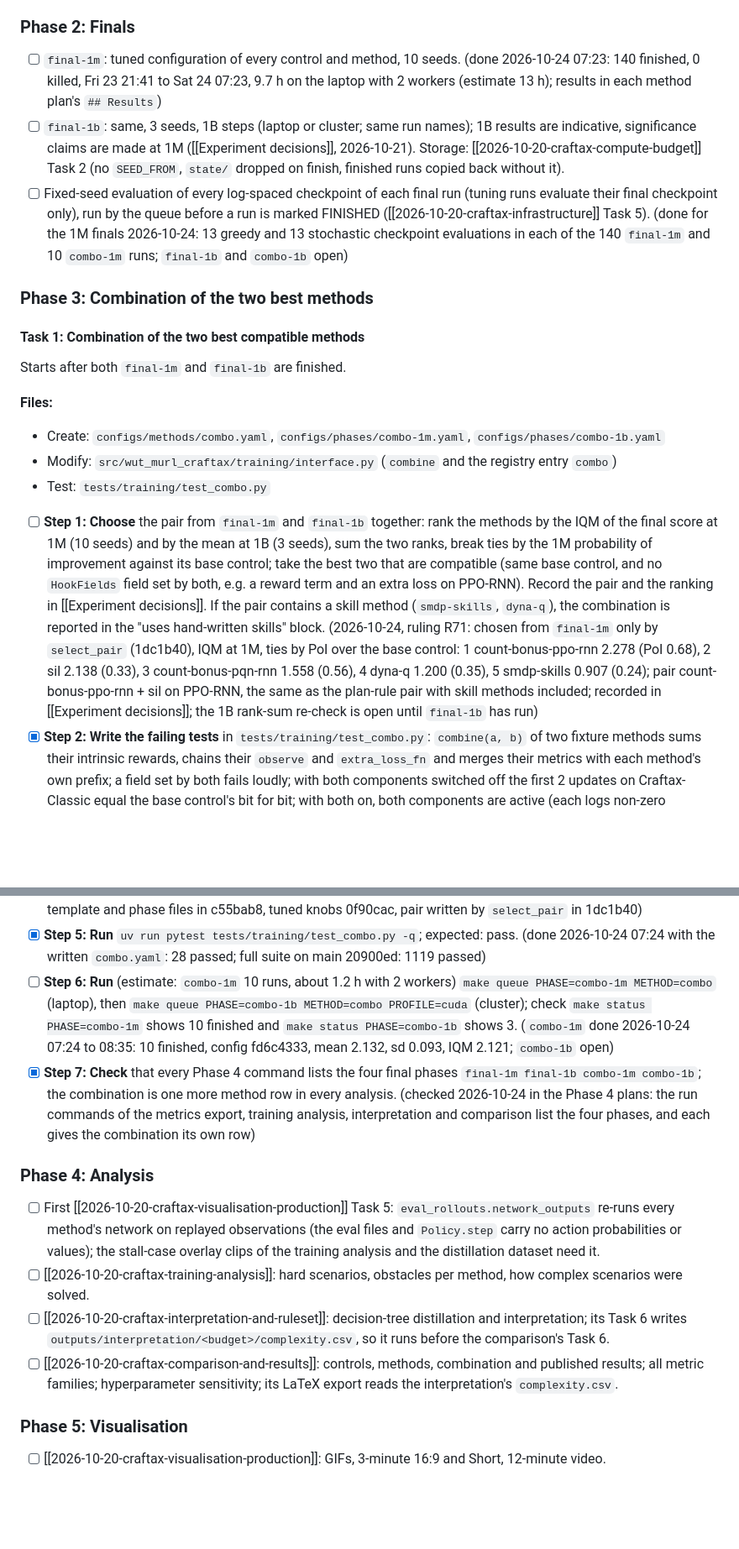
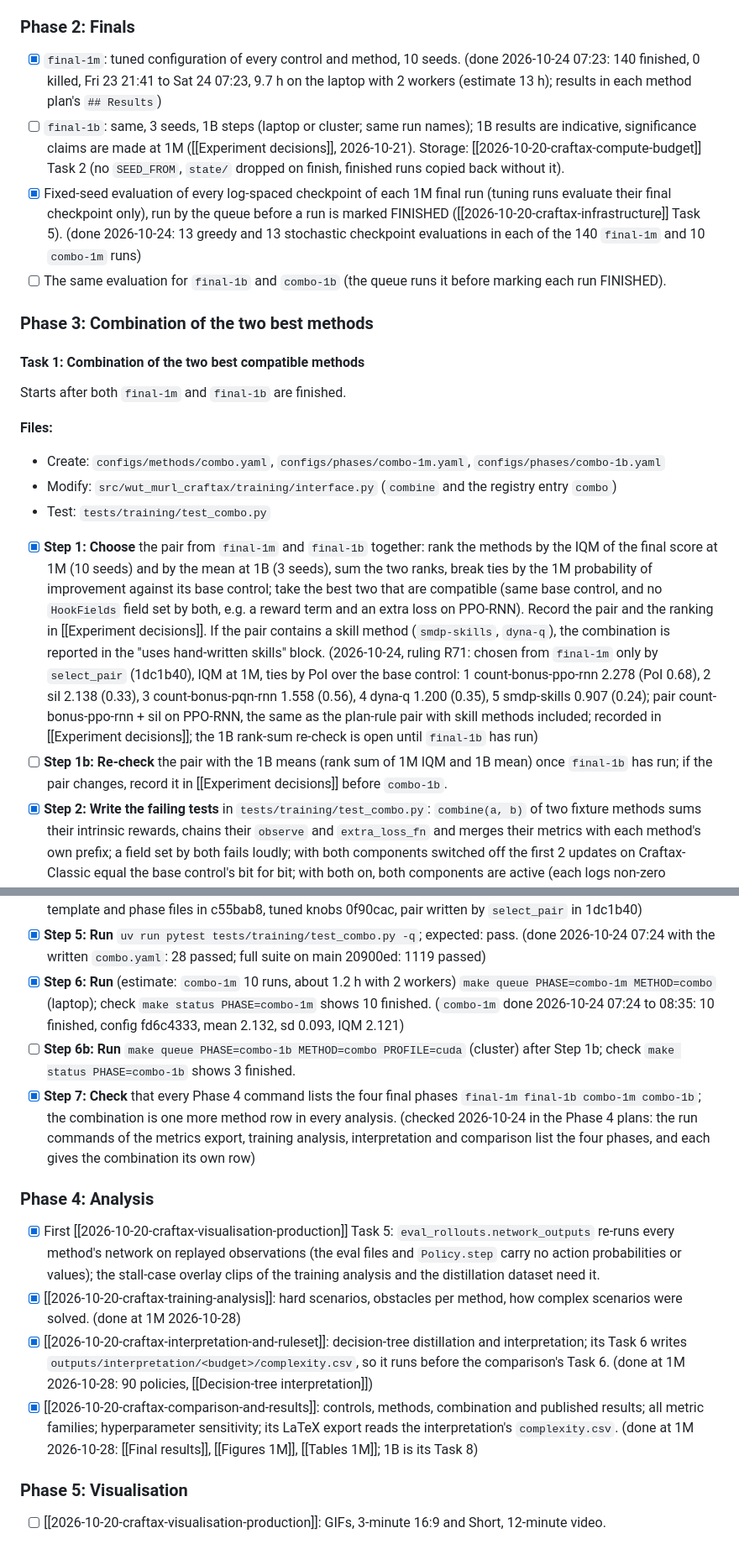
Before and after one commit to Pawlo77/rl-craftmax, a Markdown page: plans/2026-10-20-craftax-project/2026-10-20-craftax-project.md, 2 parts joined by grey strips. Shown at 84% size. GitHub-like rendering; blank space fills up the shorter version.

Commit message:
docs: tick Phase 4 at 1M and split the open 1B steps

```diff
--- a/plans/2026-10-20-craftax-project/2026-10-20-craftax-project.md
+++ b/plans/2026-10-20-craftax-project/2026-10-20-craftax-project.md
@@ -77,9 +77,10 @@ Timetable (measured, 2 queue workers since 2026-10-22 00:06, about 1.4 x the thr
 
 ### Phase 2: Finals
 
-- [ ] `final-1m`: tuned configuration of every control and method, 10 seeds. (done 2026-10-24 07:23: 140 finished, 0 killed, Fri 23 21:41 to Sat 24 07:23, 9.7 h on the laptop with 2 workers (estimate 13 h); results in each method plan's `## Results`)
+- [x] `final-1m`: tuned configuration of every control and method, 10 seeds. (done 2026-10-24 07:23: 140 finished, 0 killed, Fri 23 21:41 to Sat 24 07:23, 9.7 h on the laptop with 2 workers (estimate 13 h); results in each method plan's `## Results`)
 - [ ] `final-1b`: same, 3 seeds, 1B steps (laptop or cluster; same run names); 1B results are indicative, significance claims are made at 1M ([[Experiment decisions]], 2026-10-21). Storage: [[2026-10-20-craftax-compute-budget]] Task 2 (no `SEED_FROM`, `state/` dropped on finish, finished runs copied back without it).
-- [ ] Fixed-seed evaluation of every log-spaced checkpoint of each final run (tuning runs evaluate their final checkpoint only), run by the queue before a run is marked FINISHED ([[2026-10-20-craftax-infrastructure]] Task 5). (done for the 1M finals 2026-10-24: 13 greedy and 13 stochastic checkpoint evaluations in each of the 140 `final-1m` and 10 `combo-1m` runs; `final-1b` and `combo-1b` open)
+- [x] Fixed-seed evaluation of every log-spaced checkpoint of each 1M final run (tuning runs evaluate their final checkpoint only), run by the queue before a run is marked FINISHED ([[2026-10-20-craftax-infrastructure]] Task 5). (done 2026-10-24: 13 greedy and 13 stochastic checkpoint evaluations in each of the 140 `final-1m` and 10 `combo-1m` runs)
+- [ ] The same evaluation for `final-1b` and `combo-1b` (the queue runs it before marking each run FINISHED).
 
 ### Phase 3: Combination of the two best methods
 
@@ -92,20 +93,22 @@ Starts after both `final-1m` and `final-1b` are finished.
 - Modify: `src/wut_murl_craftax/training/interface.py` (`combine` and the registry entry `combo`)
 - Test: `tests/training/test_combo.py`
 
-- [ ] **Step 1: Choose** the pair from `final-1m` and `final-1b` together: rank the methods by the IQM of the final score at 1M (10 seeds) and by the mean at 1B (3 seeds), sum the two ranks, break ties by the 1M probability of improvement against its base control; take the best two that are compatible (same base control, and no `HookFields` field set by both, e.g. a reward term and an extra loss on PPO-RNN). Record the pair and the ranking in [[Experiment decisions]]. If the pair contains a skill method (`smdp-skills`, `dyna-q`), the combination is reported in the "uses hand-written skills" block. (2026-10-24, ruling R71: chosen from `final-1m` only by `select_pair` (1dc1b40), IQM at 1M, ties by PoI over the base control: 1 count-bonus-ppo-rnn 2.278 (PoI 0.68), 2 sil 2.138 (0.33), 3 count-bonus-pqn-rnn 1.558 (0.56), 4 dyna-q 1.200 (0.35), 5 smdp-skills 0.907 (0.24); pair count-bonus-ppo-rnn + sil on PPO-RNN, the same as the plan-rule pair with skill methods included; recorded in [[Experiment decisions]]; the 1B rank-sum re-check is open until `final-1b` has run)
+- [x] **Step 1: Choose** the pair from `final-1m` and `final-1b` together: rank the methods by the IQM of the final score at 1M (10 seeds) and by the mean at 1B (3 seeds), sum the two ranks, break ties by the 1M probability of improvement against its base control; take the best two that are compatible (same base control, and no `HookFields` field set by both, e.g. a reward term and an extra loss on PPO-RNN). Record the pair and the ranking in [[Experiment decisions]]. If the pair contains a skill method (`smdp-skills`, `dyna-q`), the combination is reported in the "uses hand-written skills" block. (2026-10-24, ruling R71: chosen from `final-1m` only by `select_pair` (1dc1b40), IQM at 1M, ties by PoI over the base control: 1 count-bonus-ppo-rnn 2.278 (PoI 0.68), 2 sil 2.138 (0.33), 3 count-bonus-pqn-rnn 1.558 (0.56), 4 dyna-q 1.200 (0.35), 5 smdp-skills 0.907 (0.24); pair count-bonus-ppo-rnn + sil on PPO-RNN, the same as the plan-rule pair with skill methods included; recorded in [[Experiment decisions]]; the 1B rank-sum re-check is open until `final-1b` has run)
+- [ ] **Step 1b: Re-check** the pair with the 1B means (rank sum of 1M IQM and 1B mean) once `final-1b` has run; if the pair changes, record it in [[Experiment decisions]] before `combo-1b`.
 - [x] **Step 2: Write the failing tests** in `tests/training/test_combo.py`: `combine(a, b)` of two fixture methods sums their intrinsic rewards, chains their `observe` and `extra_loss_fn` and merges their metrics with each method's own prefix; a field set by both fails loudly; with both components switched off the first 2 updates on Craftax-Classic equal the base control's bit for bit; with both on, both components are active (each logs non-zero metrics); the `combo` entry passes the interface test of [[2026-10-20-craftax-infrastructure]] Task 3. (done 2026-10-22 in c55bab8, extended in 17d5391, a71625d and 2ca606a; on main since 2026-10-23 20:35)
 - [x] **Step 3: Implement** `combine` and register `combo` in `training/interface.py`. (done in c55bab8, 17d5391, a71625d, 2ca606a)
 - [x] **Step 4: Write** `configs/methods/combo.yaml` (`base: {base_from: <base control>.tuned}`, the two methods' `tuned` blocks unchanged, `grid: {coarse: [the single combined config], fine: null}`, no retuning) and the phase files `combo-1m.yaml` (10 seeds) and `combo-1b.yaml` (3 seeds), both with log-spaced evaluation. (done: template and phase files in c55bab8, tuned knobs 0f90cac, pair written by `select_pair` in 1dc1b40)
 - [x] **Step 5: Run** `uv run pytest tests/training/test_combo.py -q`; expected: pass. (done 2026-10-24 07:24 with the written `combo.yaml`: 28 passed; full suite on main 20900ed: 1119 passed)
-- [ ] **Step 6: Run** (estimate: `combo-1m` 10 runs, about 1.2 h with 2 workers) `make queue PHASE=combo-1m METHOD=combo` (laptop), then `make queue PHASE=combo-1b METHOD=combo PROFILE=cuda` (cluster); check `make status PHASE=combo-1m` shows 10 finished and `make status PHASE=combo-1b` shows 3. (`combo-1m` done 2026-10-24 07:24 to 08:35: 10 finished, config fd6c4333, mean 2.132, sd 0.093, IQM 2.121; `combo-1b` open)
+- [x] **Step 6: Run** (estimate: `combo-1m` 10 runs, about 1.2 h with 2 workers) `make queue PHASE=combo-1m METHOD=combo` (laptop); check `make status PHASE=combo-1m` shows 10 finished. (`combo-1m` done 2026-10-24 07:24 to 08:35: 10 finished, config fd6c4333, mean 2.132, sd 0.093, IQM 2.121)
+- [ ] **Step 6b: Run** `make queue PHASE=combo-1b METHOD=combo PROFILE=cuda` (cluster) after Step 1b; check `make status PHASE=combo-1b` shows 3 finished.
 - [x] **Step 7: Check** that every Phase 4 command lists the four final phases `final-1m final-1b combo-1m combo-1b`; the combination is one more method row in every analysis. (checked 2026-10-24 in the Phase 4 plans: the run commands of the metrics export, training analysis, interpretation and comparison list the four phases, and each gives the combination its own row)
 
 ### Phase 4: Analysis
 
-- [ ] First [[2026-10-20-craftax-visualisation-production]] Task 5: `eval_rollouts.network_outputs` re-runs every method's network on replayed observations (the eval files and `Policy.step` carry no action probabilities or values); the stall-case overlay clips of the training analysis and the distillation dataset need it.
-- [ ] [[2026-10-20-craftax-training-analysis]]: hard scenarios, obstacles per method, how complex scenarios were solved.
-- [ ] [[2026-10-20-craftax-interpretation-and-ruleset]]: decision-tree distillation and interpretation; its Task 6 writes `outputs/interpretation/<budget>/complexity.csv`, so it runs before the comparison's Task 6.
-- [ ] [[2026-10-20-craftax-comparison-and-results]]: controls, methods, combination and published results; all metric families; hyperparameter sensitivity; its LaTeX export reads the interpretation's `complexity.csv`.
+- [x] First [[2026-10-20-craftax-visualisation-production]] Task 5: `eval_rollouts.network_outputs` re-runs every method's network on replayed observations (the eval files and `Policy.step` carry no action probabilities or values); the stall-case overlay clips of the training analysis and the distillation dataset need it.
+- [x] [[2026-10-20-craftax-training-analysis]]: hard scenarios, obstacles per method, how complex scenarios were solved. (done at 1M 2026-10-28)
+- [x] [[2026-10-20-craftax-interpretation-and-ruleset]]: decision-tree distillation and interpretation; its Task 6 writes `outputs/interpretation/<budget>/complexity.csv`, so it runs before the comparison's Task 6. (done at 1M 2026-10-28: 90 policies, [[Decision-tree interpretation]])
+- [x] [[2026-10-20-craftax-comparison-and-results]]: controls, methods, combination and published results; all metric families; hyperparameter sensitivity; its LaTeX export reads the interpretation's `complexity.csv`. (done at 1M 2026-10-28: [[Final results]], [[Figures 1M]], [[Tables 1M]]; 1B is its Task 8)
 
 ### Phase 5: Visualisation
 
```
